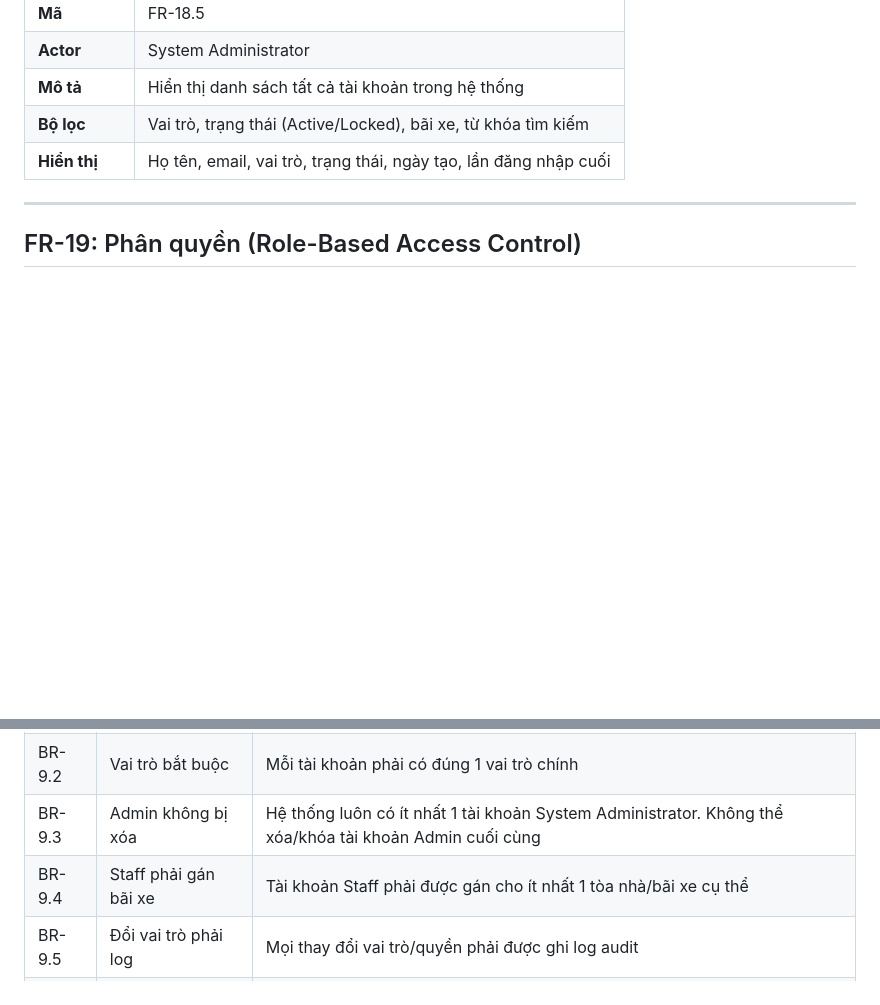
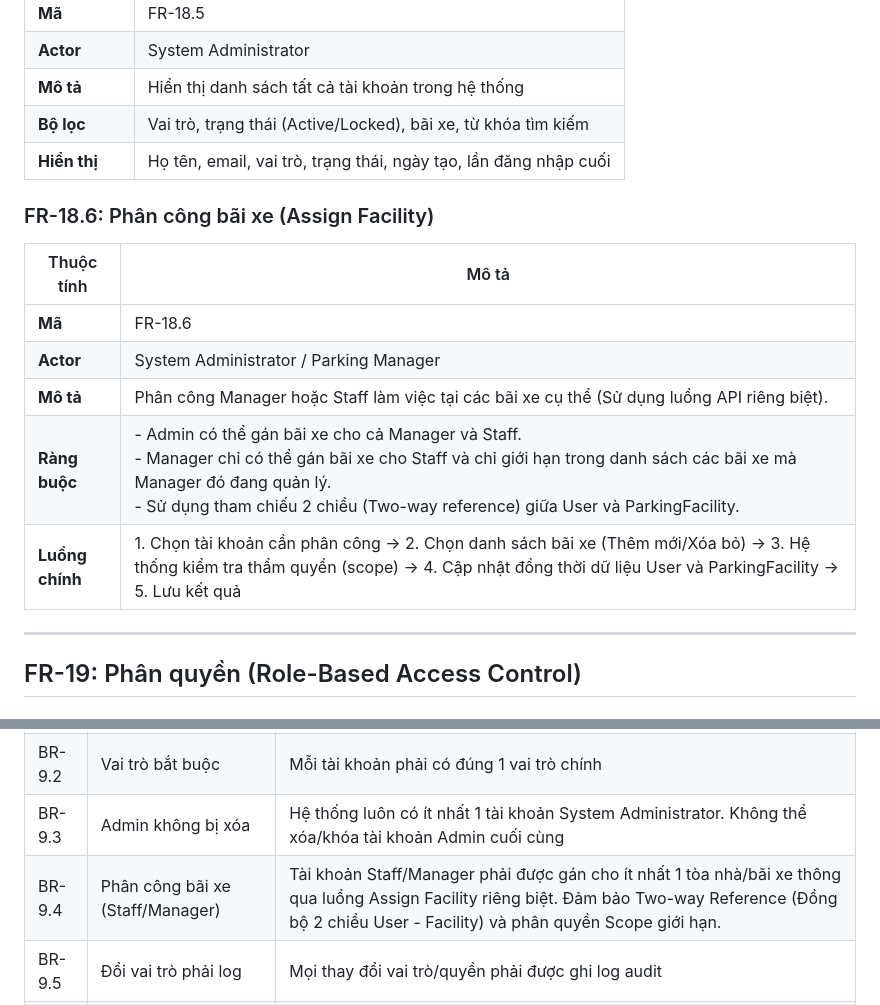
Before and after one commit to NBao261/WDP-Car_Parking_System, a Markdown page: SRS_ParkingSystem_Full.md, 2 parts joined by grey strips. GitHub-like rendering; blank space fills up the shorter version.

Commit message:
docs: Cập nhật luồng Assign Facility và Two-way reference vào tài liệu

```diff
--- a/SRS_ParkingSystem_Full.md
+++ b/SRS_ParkingSystem_Full.md
@@ -900,6 +900,16 @@ _Kết thúc Phần 2C – Tiếp theo: Phần 2D – Yêu cầu Chức năng: S
 | **Bộ lọc**   | Vai trò, trạng thái (Active/Locked), bãi xe, từ khóa tìm kiếm    |
 | **Hiển thị** | Họ tên, email, vai trò, trạng thái, ngày tạo, lần đăng nhập cuối |
 
+### FR-18.6: Phân công bãi xe (Assign Facility)
+
+| Thuộc tính      | Mô tả                                                                                                                                                                                            |
+| --------------- | ------------------------------------------------------------------------------------------------------------------------------------------------------------------------------------------------ |
+| **Mã**          | FR-18.6                                                                                                                                                                                          |
+| **Actor**       | System Administrator / Parking Manager                                                                                                                                                           |
+| **Mô tả**       | Phân công Manager hoặc Staff làm việc tại các bãi xe cụ thể (Sử dụng luồng API riêng biệt).                                                                                                      |
+| **Ràng buộc**   | - Admin có thể gán bãi xe cho cả Manager và Staff.<br>- Manager chỉ có thể gán bãi xe cho Staff và chỉ giới hạn trong danh sách các bãi xe mà Manager đó đang quản lý.<br>- Sử dụng tham chiếu 2 chiều (Two-way reference) giữa User và ParkingFacility. |
+| **Luồng chính** | 1. Chọn tài khoản cần phân công → 2. Chọn danh sách bãi xe (Thêm mới/Xóa bỏ) → 3. Hệ thống kiểm tra thẩm quyền (scope) → 4. Cập nhật đồng thời dữ liệu User và ParkingFacility → 5. Lưu kết quả  |
+
 ---
 
 ## FR-19: Phân quyền (Role-Based Access Control)
@@ -1241,7 +1251,7 @@ _Kết thúc Phần 3 – Tiếp theo: Phần 4 – Luật Nghiệp vụ (Busine
 | BR-9.1 | Tài khoản duy nhất    | Mỗi email/SĐT chỉ đăng ký 1 tài khoản. Không cho phép trùng                                             |
 | BR-9.2 | Vai trò bắt buộc      | Mỗi tài khoản phải có đúng 1 vai trò chính                                                              |
 | BR-9.3 | Admin không bị xóa    | Hệ thống luôn có ít nhất 1 tài khoản System Administrator. Không thể xóa/khóa tài khoản Admin cuối cùng |
-| BR-9.4 | Staff phải gán bãi xe | Tài khoản Staff phải được gán cho ít nhất 1 tòa nhà/bãi xe cụ thể                                       |
+| BR-9.4 | Phân công bãi xe (Staff/Manager) | Tài khoản Staff/Manager phải được gán cho ít nhất 1 tòa nhà/bãi xe thông qua luồng Assign Facility riêng biệt. Đảm bảo Two-way Reference (Đồng bộ 2 chiều User - Facility) và phân quyền Scope giới hạn. |
 | BR-9.5 | Đổi vai trò phải log  | Mọi thay đổi vai trò/quyền phải được ghi log audit                                                      |
 | BR-9.6 | Password policy       | Mật khẩu ≥ 8 ký tự, chứa chữ hoa, chữ thường, số. Đổi mật khẩu lần đầu đăng nhập                        |
 
```
Also changed, not shown: WorkPlan_9Weeks.md (+1 -0 lines).
